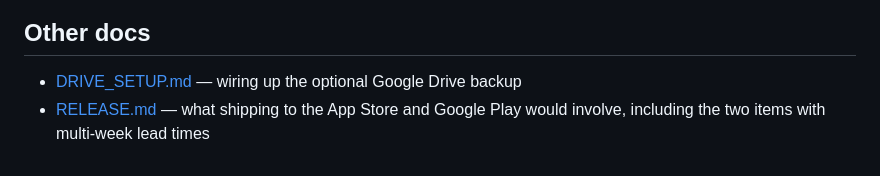
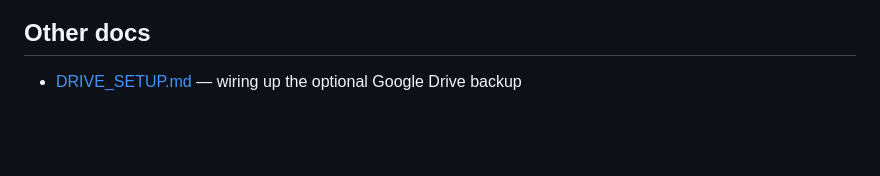
Before and after one commit to liamyardley/Little-Milestones, a Markdown page: README.md, the part around the change. GitHub-like rendering; blank space fills up the shorter version.

```diff
--- a/README.md
+++ b/README.md
@@ -193,5 +193,3 @@ design-src/                the original design canvas, kept for reference
 ## Other docs
 
 - [DRIVE_SETUP.md](DRIVE_SETUP.md) — wiring up the optional Google Drive backup
-- [RELEASE.md](RELEASE.md) — what shipping to the App Store and Google Play would
-  involve, including the two items with multi-week lead times
```
